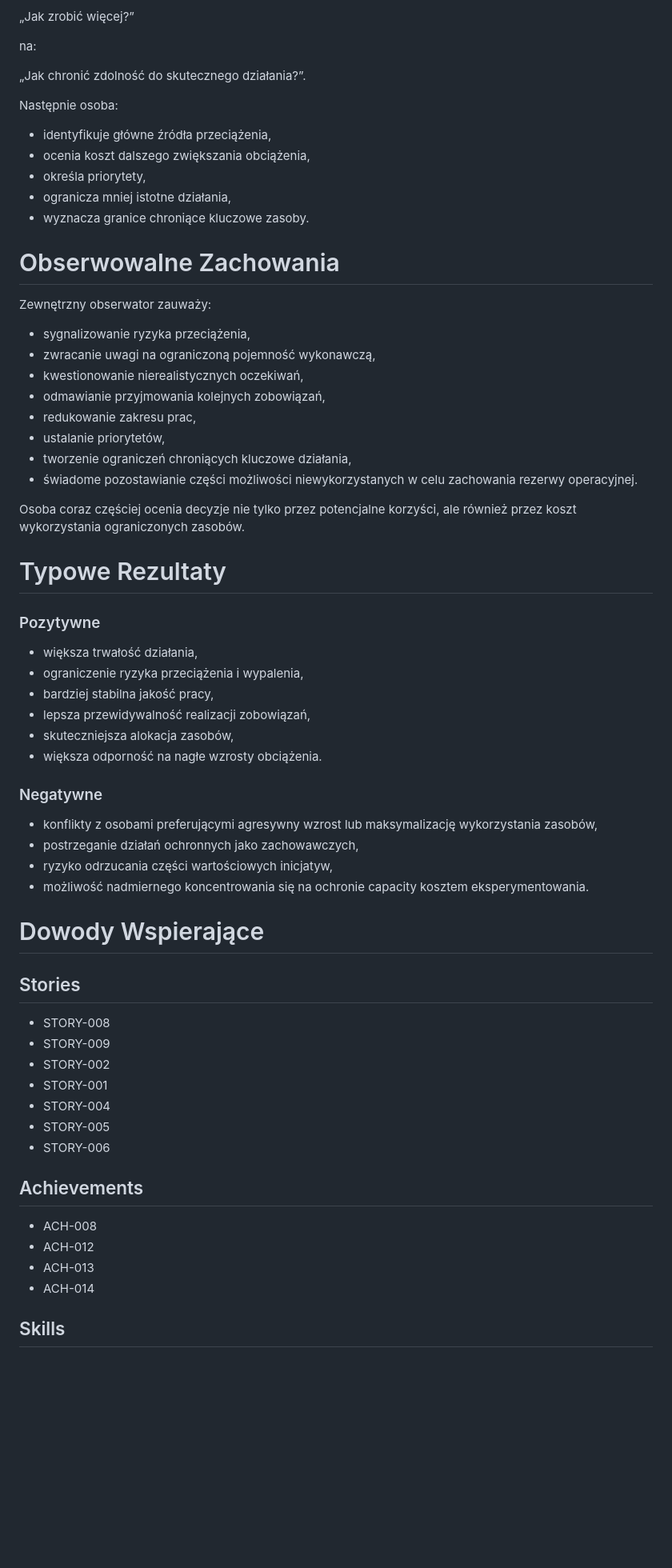
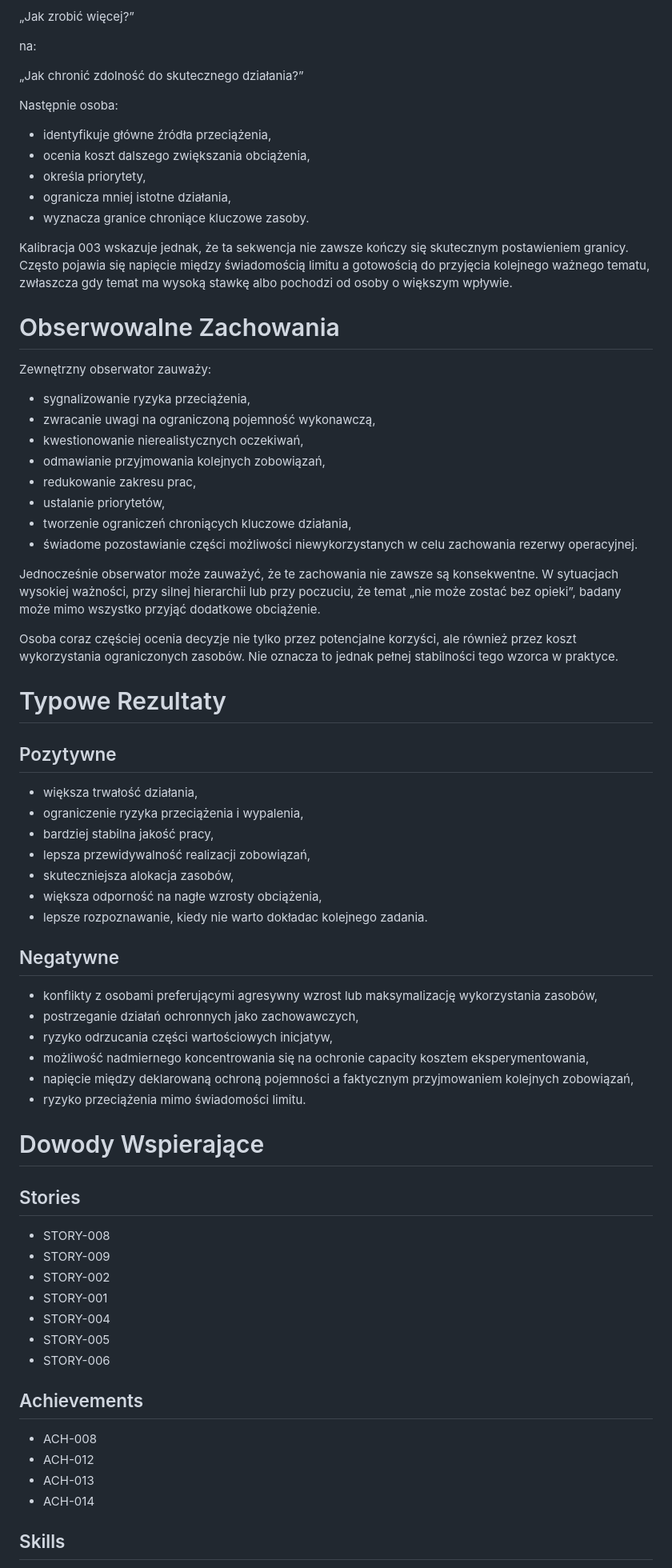
Before and after one commit to Istuification/careervault, a Markdown page: Assessments/Behavioral Patterns/BP-011.md, the part around one of its changes. Shown at 80% size. Rendered like a GitHub page; blank space fills up the shorter version.

```diff
--- a/Assessments/Behavioral Patterns/BP-011.md
+++ b/Assessments/Behavioral Patterns/BP-011.md
@@ -82,67 +87,72 @@ z:
 
 na:
 
-„Jak chronić zdolność do skutecznego działania?”.
+„Jak chronić zdolność do skutecznego działania?”
 
 Następnie osoba:
+- identyfikuje główne źródła przeciążenia,
+- ocenia koszt dalszego zwiększania obciążenia,
+- określa priorytety,
+- ogranicza mniej istotne działania,
+- wyznacza granice chroniące kluczowe zasoby.
 
-* identyfikuje główne źródła przeciążenia,
-* ocenia koszt dalszego zwiększania obciążenia,
-* określa priorytety,
-* ogranicza mniej istotne działania,
-* wyznacza granice chroniące kluczowe zasoby.
+Kalibracja 003 wskazuje jednak, że ta sekwencja nie zawsze kończy się skutecznym postawieniem granicy. Często pojawia się napięcie między świadomością limitu a gotowością do przyjęcia kolejnego ważnego tematu, zwłaszcza gdy temat ma wysoką stawkę albo pochodzi od osoby o większym wpływie.
 
 # Obserwowalne Zachowania
 
 Zewnętrzny obserwator zauważy:
+- sygnalizowanie ryzyka przeciążenia,
+- zwracanie uwagi na ograniczoną pojemność wykonawczą,
+- kwestionowanie nierealistycznych oczekiwań,
+- odmawianie przyjmowania kolejnych zobowiązań,
+- redukowanie zakresu prac,
+- ustalanie priorytetów,
+- tworzenie ograniczeń chroniących kluczowe działania,
+- świadome pozostawianie części możliwości niewykorzystanych w celu zachowania rezerwy operacyjnej.
 
-* sygnalizowanie ryzyka przeciążenia,
-* zwracanie uwagi na ograniczoną pojemność wykonawczą,
-* kwestionowanie nierealistycznych oczekiwań,
-* odmawianie przyjmowania kolejnych zobowiązań,
-* redukowanie zakresu prac,
-* ustalanie priorytetów,
-* tworzenie ograniczeń chroniących kluczowe działania,
-* świadome pozostawianie części możliwości niewykorzystanych w celu zachowania rezerwy operacyjnej.
+Jednocześnie obserwator może zauważyć, że te zachowania nie zawsze są konsekwentne. W sytuacjach wysokiej ważności, przy silnej hierarchii lub przy poczuciu, że temat „nie może zostać bez opieki”, badany może mimo wszystko przyjąć dodatkowe obciążenie.
 
-Osoba coraz częściej ocenia decyzje nie tylko przez potencjalne korzyści, ale również przez koszt wykorzystania ograniczonych zasobów.
+Osoba coraz częściej ocenia decyzje nie tylko przez potencjalne korzyści, ale również przez koszt wykorzystania ograniczonych zasobów. Nie oznacza to jednak pełnej stabilności tego wzorca w praktyce.
 
 # Typowe Rezultaty
 
-### Pozytywne
+## Pozytywne
 
-* większa trwałość działania,
-* ograniczenie ryzyka przeciążenia i wypalenia,
-* bardziej stabilna jakość pracy,
-* lepsza przewidywalność realizacji zobowiązań,
-* skuteczniejsza alokacja zasobów,
-* większa odporność na nagłe wzrosty obciążenia.
+- większa trwałość działania,
+- ograniczenie ryzyka przeciążenia i wypalenia,
+- bardziej stabilna jakość pracy,
+- lepsza przewidywalność realizacji zobowiązań,
+- skuteczniejsza alokacja zasobów,
+- większa odporność na nagłe wzrosty obciążenia,
+- lepsze rozpoznawanie, kiedy nie warto dokładac kolejnego zadania.
 
-### Negatywne
+## Negatywne
 
-* konflikty z osobami preferującymi agresywny wzrost lub maksymalizację wykorzystania zasobów,
-* postrzeganie działań ochronnych jako zachowawczych,
-* ryzyko odrzucania części wartościowych inicjatyw,
-* możliwość nadmiernego koncentrowania się na ochronie capacity kosztem eksperymentowania.
+- konflikty z osobami preferującymi agresywny wzrost lub maksymalizację wykorzystania zasobów,
+- postrzeganie działań ochronnych jako zachowawczych,
+- ryzyko odrzucania części wartościowych inicjatyw,
+- możliwość nadmiernego koncentrowania się na ochronie capacity kosztem eksperymentowania,
+- napięcie między deklarowaną ochroną pojemności a faktycznym przyjmowaniem kolejnych zobowiązań,
+- ryzyko przeciążenia mimo świadomości limitu.
 
 # Dowody Wspierające
 
 ## Stories
 
-* STORY-008
-* STORY-009
-* STORY-002
-* STORY-001
-* STORY-004
-* STORY-005
-* STORY-006
+- STORY-008
+- STORY-009
+- STORY-002
+- STORY-001
+- STORY-004
+- STORY-005
+- STORY-006
 
 ## Achievements
 
-* ACH-008
-* ACH-012
-* ACH-013
-* ACH-014
+- ACH-008
+- ACH-012
+- ACH-013
+- ACH-014
 
 ## Skills
 
```
Also changed, not shown: other parts of Assessments/Behavioral Patterns/BP-011.md (+64 -55 lines).
